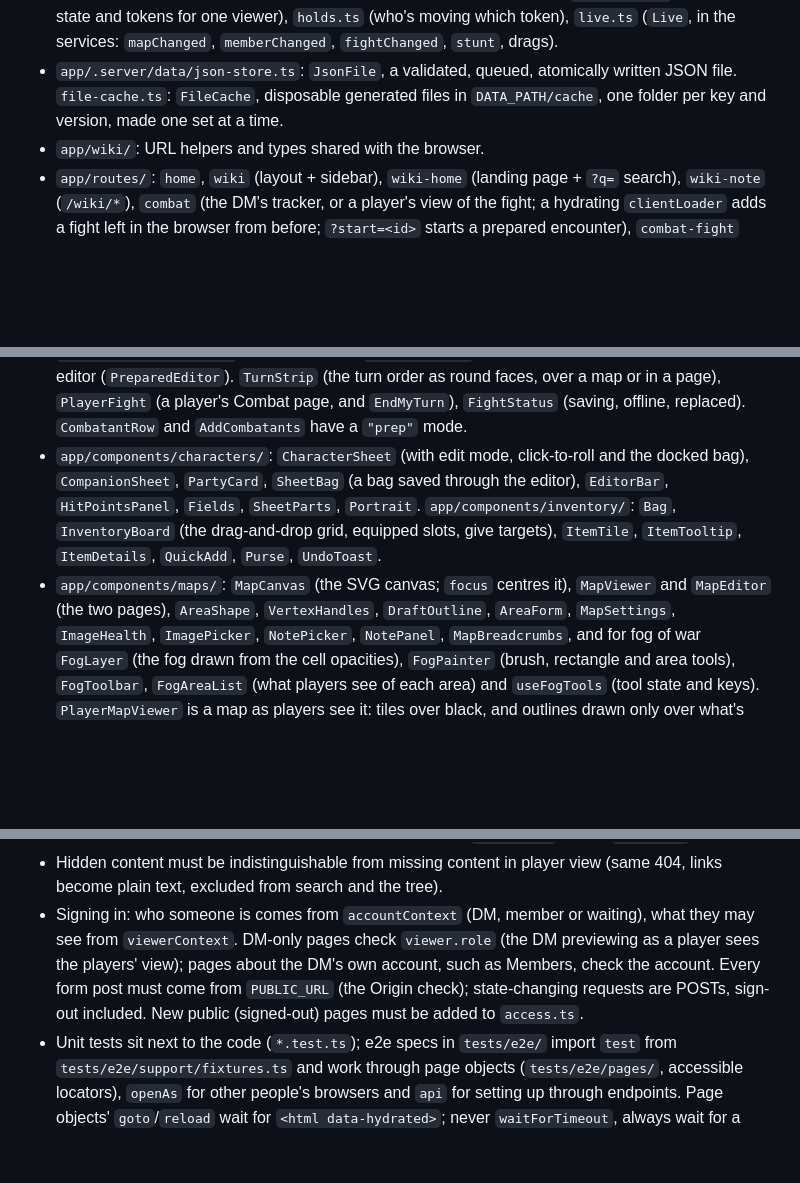
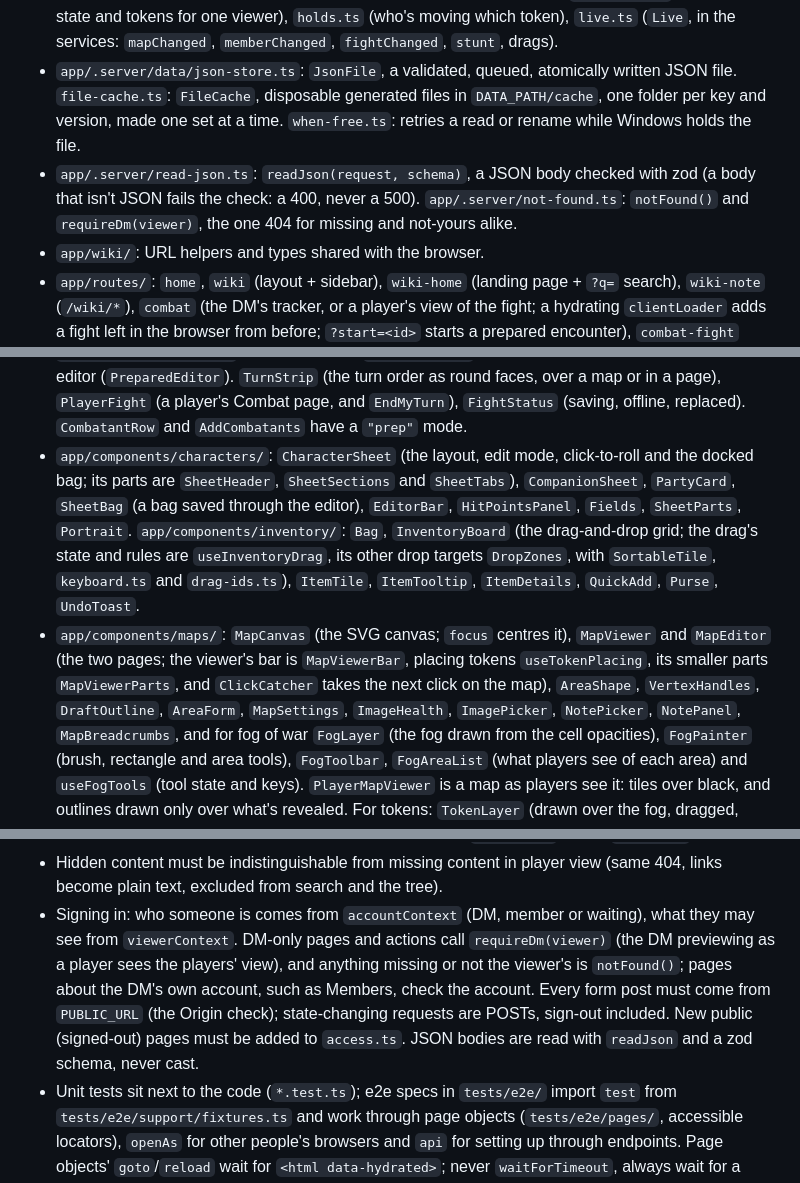
Before and after one commit to mattj7820/Guildhall, a Markdown page: CLAUDE.md, 3 parts joined by grey strips. Rendered like a GitHub page; blank space fills up the shorter version.

```diff
--- a/CLAUDE.md
+++ b/CLAUDE.md
@@ -203,7 +203,11 @@ First e2e run needs `npx playwright install chromium`.
   drags).
 - `app/.server/data/json-store.ts`: `JsonFile`, a validated, queued, atomically written JSON file.
   `file-cache.ts`: `FileCache`, disposable generated files in `DATA_PATH/cache`, one folder per key
-  and version, made one set at a time.
+  and version, made one set at a time. `when-free.ts`: retries a read or rename while Windows holds
+  the file.
+- `app/.server/read-json.ts`: `readJson(request, schema)`, a JSON body checked with zod (a body
+  that isn't JSON fails the check: a 400, never a 500). `app/.server/not-found.ts`: `notFound()`
+  and `requireDm(viewer)`, the one 404 for missing and not-yours alike.
 - `app/wiki/`: URL helpers and types shared with the browser.
 - `app/routes/`: `home`, `wiki` (layout + sidebar), `wiki-home` (landing page + `?q=` search),
   `wiki-note` (`/wiki/*`), `combat` (the DM's tracker, or a player's view of the fight; a hydrating
@@ -231,13 +235,16 @@ First e2e run needs `npx playwright install chromium`.
   encounter editor (`PreparedEditor`). `TurnStrip` (the turn order as round faces, over a map or
   in a page), `PlayerFight` (a player's Combat page, and `EndMyTurn`), `FightStatus` (saving,
   offline, replaced). `CombatantRow` and `AddCombatants` have a `"prep"` mode.
-- `app/components/characters/`: `CharacterSheet` (with edit mode, click-to-roll and the docked
-  bag), `CompanionSheet`, `PartyCard`, `SheetBag` (a bag saved through the editor), `EditorBar`,
+- `app/components/characters/`: `CharacterSheet` (the layout, edit mode, click-to-roll and the
+  docked bag; its parts are `SheetHeader`, `SheetSections` and `SheetTabs`), `CompanionSheet`, `PartyCard`, `SheetBag` (a bag saved through the editor), `EditorBar`,
   `HitPointsPanel`, `Fields`, `SheetParts`, `Portrait`. `app/components/inventory/`: `Bag`,
-  `InventoryBoard` (the drag-and-drop grid, equipped slots, give targets), `ItemTile`,
+  `InventoryBoard` (the drag-and-drop grid; the drag's state and rules are `useInventoryDrag`, its
+  other drop targets `DropZones`, with `SortableTile`, `keyboard.ts` and `drag-ids.ts`), `ItemTile`,
   `ItemTooltip`, `ItemDetails`, `QuickAdd`, `Purse`, `UndoToast`.
 - `app/components/maps/`: `MapCanvas` (the SVG canvas; `focus` centres it), `MapViewer` and
-  `MapEditor` (the two pages), `AreaShape`, `VertexHandles`, `DraftOutline`, `AreaForm`,
+  `MapEditor` (the two pages; the viewer's bar is `MapViewerBar`, placing tokens
+  `useTokenPlacing`, its smaller parts `MapViewerParts`, and `ClickCatcher` takes the next click on
+  the map), `AreaShape`, `VertexHandles`, `DraftOutline`, `AreaForm`,
   `MapSettings`, `ImageHealth`, `ImagePicker`, `NotePicker`, `NotePanel`, `MapBreadcrumbs`, and for
   fog of war `FogLayer` (the fog drawn from the cell opacities), `FogPainter` (brush, rectangle and
   area tools), `FogToolbar`, `FogAreaList` (what players see of each area) and `useFogTools` (tool
@@ -314,10 +321,11 @@ First e2e run needs `npx playwright install chromium`.
 - Hidden content must be indistinguishable from missing content in player view (same 404, links
   become plain text, excluded from search and the tree).
 - Signing in: who someone is comes from `accountContext` (DM, member or waiting), what they may
-  see from `viewerContext`. DM-only pages check `viewer.role` (the DM previewing as a player sees
-  the players' view); pages about the DM's own account, such as Members, check the account.
+  see from `viewerContext`. DM-only pages and actions call `requireDm(viewer)` (the DM previewing
+  as a player sees the players' view), and anything missing or not the viewer's is `notFound()`; pages about the DM's own account, such as Members, check the account.
   Every form post must come from `PUBLIC_URL` (the Origin check); state-changing requests are
-  POSTs, sign-out included. New public (signed-out) pages must be added to `access.ts`.
+  POSTs, sign-out included. New public (signed-out) pages must be added to `access.ts`. JSON
+  bodies are read with `readJson` and a zod schema, never cast.
 - Unit tests sit next to the code (`*.test.ts`); e2e specs in `tests/e2e/` import `test` from
   `tests/e2e/support/fixtures.ts` and work through page objects (`tests/e2e/pages/`, accessible
   locators), `openAs` for other people's browsers and `api` for setting up through endpoints.
```
Also changed, not shown: docs/decisions.md (+27 -0 lines).
